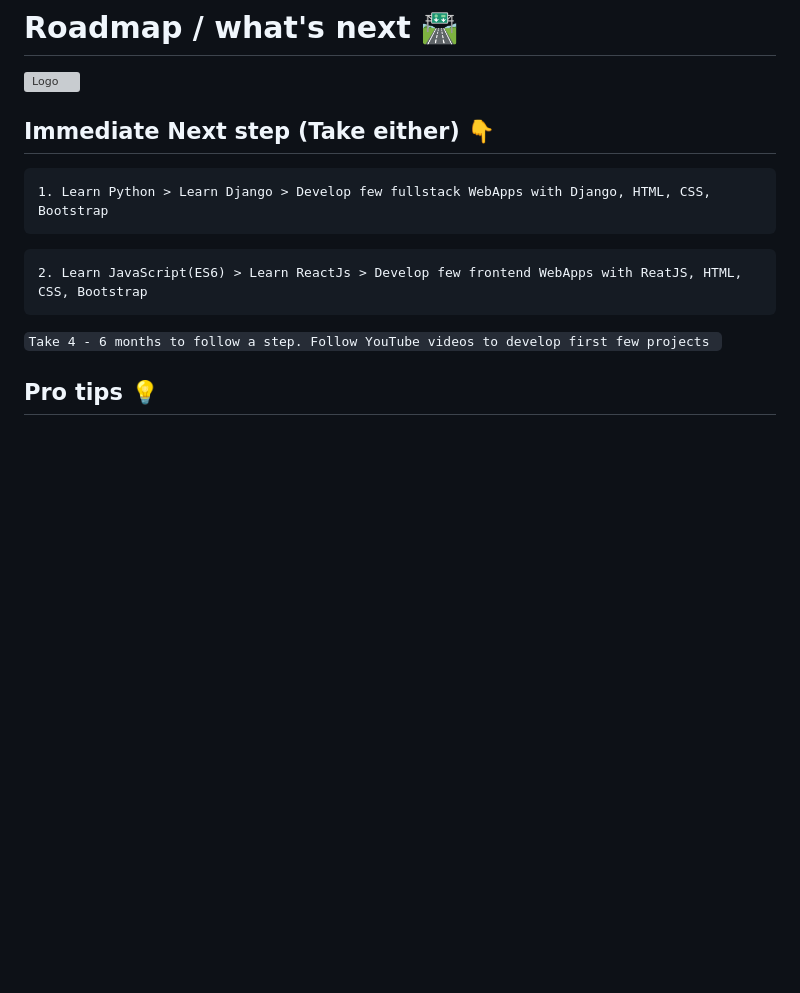
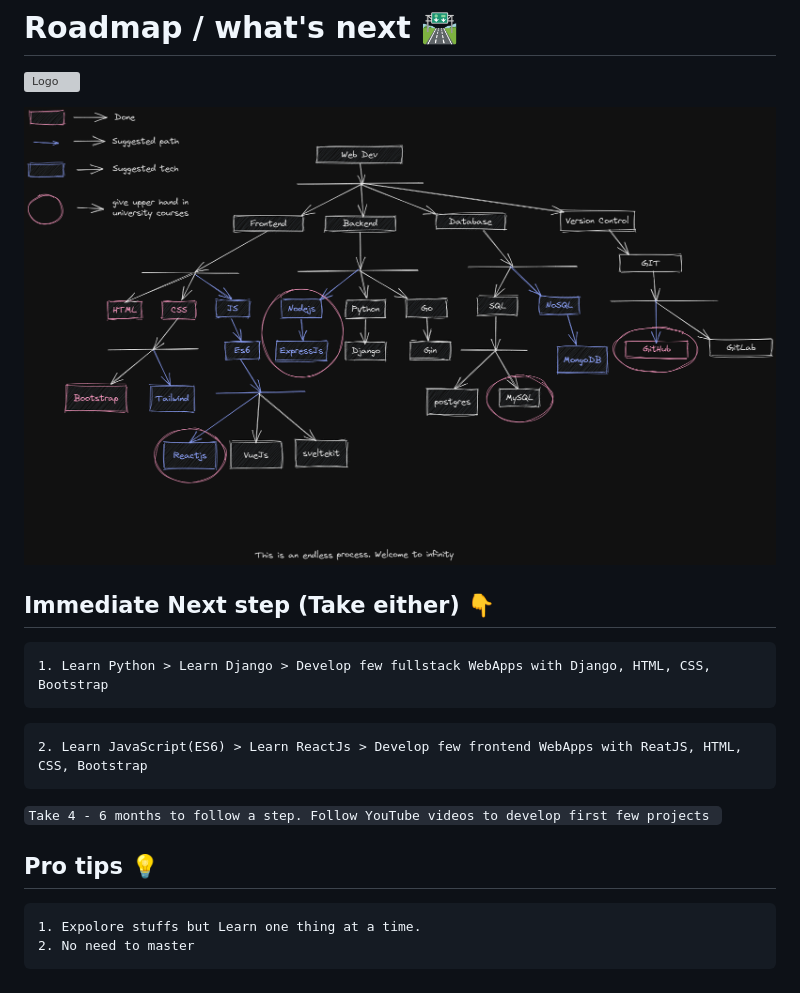
Before and after one commit to zarif007/RS-Web-Dev, a Markdown page: README.md, the part around the change. GitHub-like rendering; pictures changed too: Untitleeeeed-2022-09-15-1921.png (added); blank space fills up the shorter version; grey boxes are pictures that could not be loaded.

Commit message:
Adding roadmap

`````diff
--- a/README.md
+++ b/README.md
@@ -638,6 +638,8 @@ https://mdbootstrap.com/docs/standard/navigation/footer/
 
 ![Logo](https://i.ibb.co/qrWyS1T/Untitleeeeed-2022-09-15-1921.png)
 
+![Logo](Untitleeeeed-2022-09-15-1921.png)
+
 ## Immediate Next step (Take either) 👇
 ```
 1. Learn Python > Learn Django > Develop few fullstack WebApps with Django, HTML, CSS, Bootstrap
@@ -649,3 +651,7 @@ https://mdbootstrap.com/docs/standard/navigation/footer/
 ` Take 4 - 6 months to follow a step. Follow YouTube videos to develop first few projects  `
 
 ## Pro tips 💡
+```
+1. Expolore stuffs but Learn one thing at a time.
+2. No need to master
+````
`````
